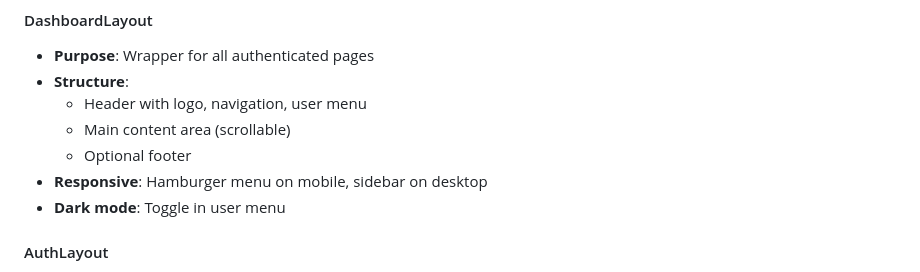
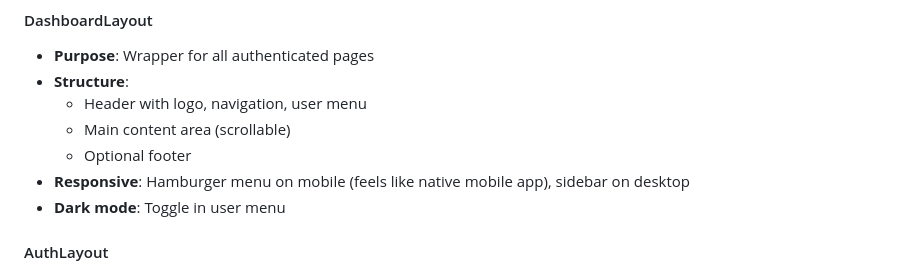
Before and after one commit to chickenzord/bzfit, a Markdown page: UI_GUIDELINES.md, the part around the change. Rendered like a GitHub page.

Commit message:
docs(ui): clarify mobile navigation UX in guidelines

```diff
--- a/UI_GUIDELINES.md
+++ b/UI_GUIDELINES.md
@@ -94,7 +94,7 @@ npx shadcn@latest add input
   - Header with logo, navigation, user menu
   - Main content area (scrollable)
   - Optional footer
-- **Responsive**: Hamburger menu on mobile, sidebar on desktop
+- **Responsive**: Hamburger menu on mobile (feels like native mobile app), sidebar on desktop
 - **Dark mode**: Toggle in user menu
 
 #### AuthLayout
```
